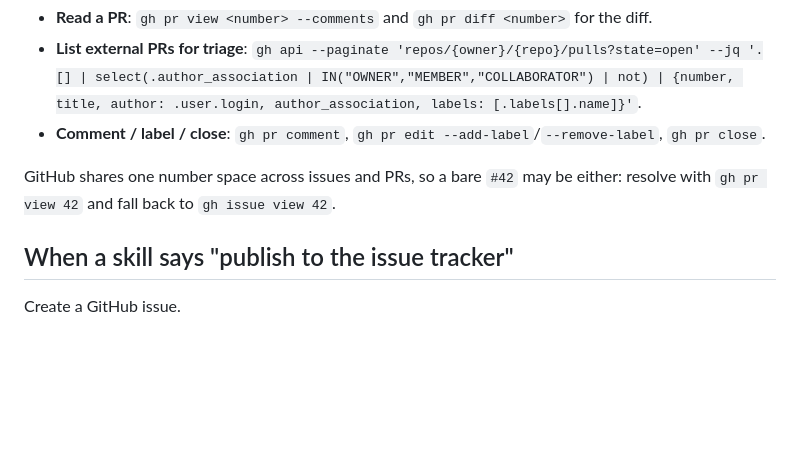
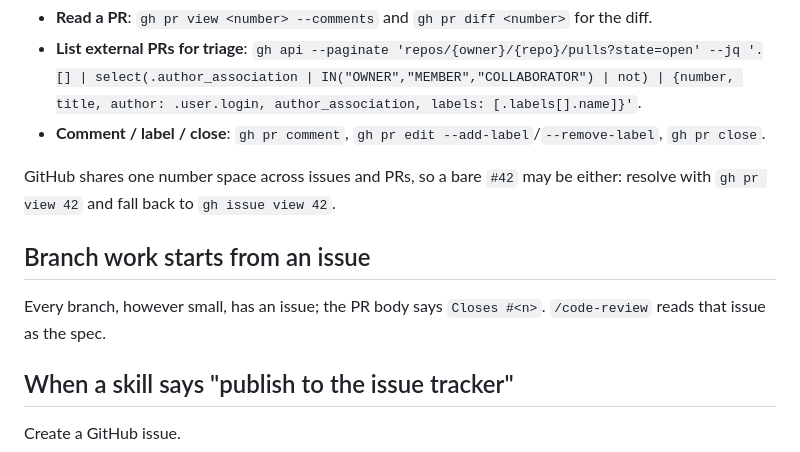
Before and after one commit to paolopetri/plant-stem-manipulation, a Markdown page: docs/agents/issue-tracker.md, the part around the change. Rendered like a GitHub page; blank space fills up the shorter version.

Commit message:
Require an issue per branch; drop the attribution no-op from CLAUDE.md
Closes #45

```diff
--- a/docs/agents/issue-tracker.md
+++ b/docs/agents/issue-tracker.md
@@ -28,6 +28,10 @@ When set to `yes`, PRs run through the same labels and states as issues, using t
 
 GitHub shares one number space across issues and PRs, so a bare `#42` may be either: resolve with `gh pr view 42` and fall back to `gh issue view 42`.
 
+## Branch work starts from an issue
+
+Every branch, however small, has an issue; the PR body says `Closes #<n>`. `/code-review` reads that issue as the spec.
+
 ## When a skill says "publish to the issue tracker"
 
 Create a GitHub issue.
```
Also changed, not shown: CLAUDE.md (+0 -1 lines).
